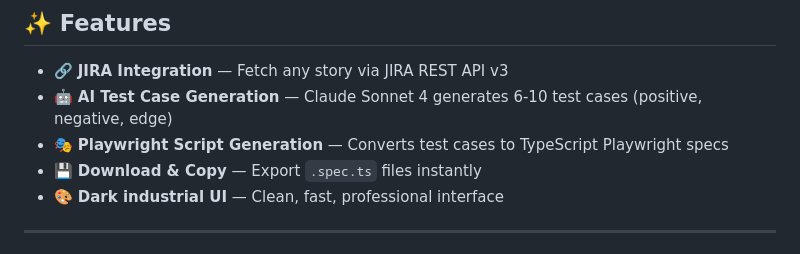
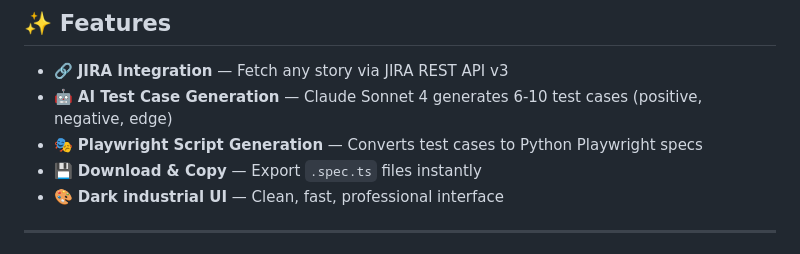
Before and after one commit to gsabarinathan-chn/Interactive-UI_JIRA_Automation, a Markdown page: README.md, the part around the change. Rendered like a GitHub page.

```diff
--- a/README.md
+++ b/README.md
@@ -10,7 +10,7 @@ An interactive full-stack app that fetches JIRA stories, auto-generates comprehe
 
 - 🔗 **JIRA Integration** — Fetch any story via JIRA REST API v3
 - 🤖 **AI Test Case Generation** — Claude Sonnet 4 generates 6-10 test cases (positive, negative, edge)
-- 🎭 **Playwright Script Generation** — Converts test cases to TypeScript Playwright specs
+- 🎭 **Playwright Script Generation** — Converts test cases to Python  Playwright specs
 - 💾 **Download & Copy** — Export `.spec.ts` files instantly
 - 🎨 **Dark industrial UI** — Clean, fast, professional interface
 
```
